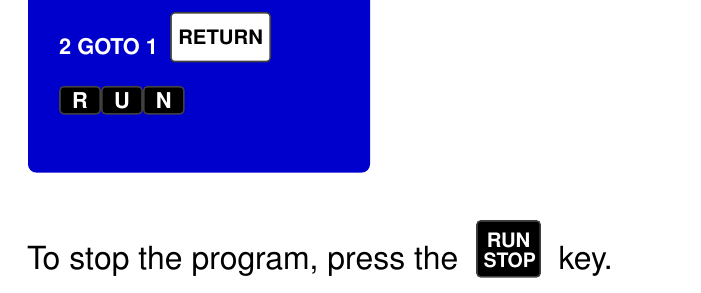
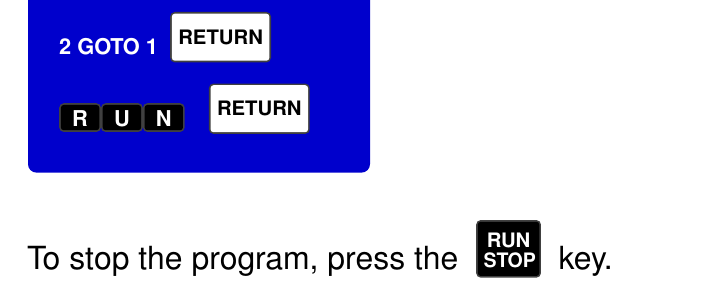
Before and after one commit to X16Community/x16-user-guide, a LaTeX document (manual.tex, which reads getting_to_know_commanderx16.tex): part of page 10 of 21, cut so that both start at the same text. Compiled offline with pdfLaTeX.

Commit message:
Add enter key to end of type-in

```diff
--- a/getting_to_know_commanderx16.tex
+++ b/getting_to_know_commanderx16.tex
@@ -13,6 +13,9 @@
 	\keybackgroundcolor{black}
 	\keytextcolor{white}
 	\key{R}\key{U}\key{N}
+	\keybackgroundcolor{white}
+	\keytextcolor{black}
+	\widekey{return}
 }
 
 %------------------------------------------------
```
